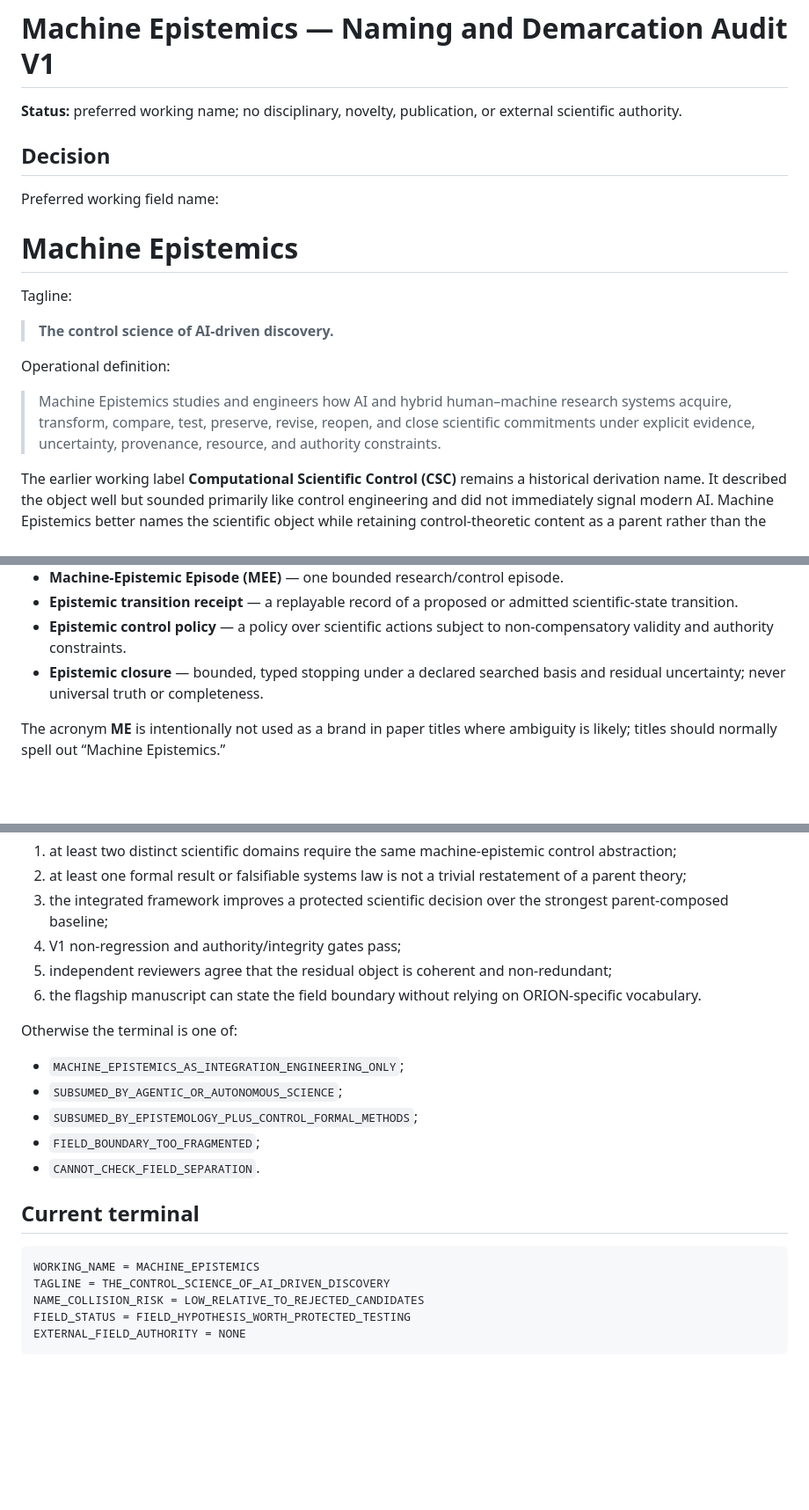
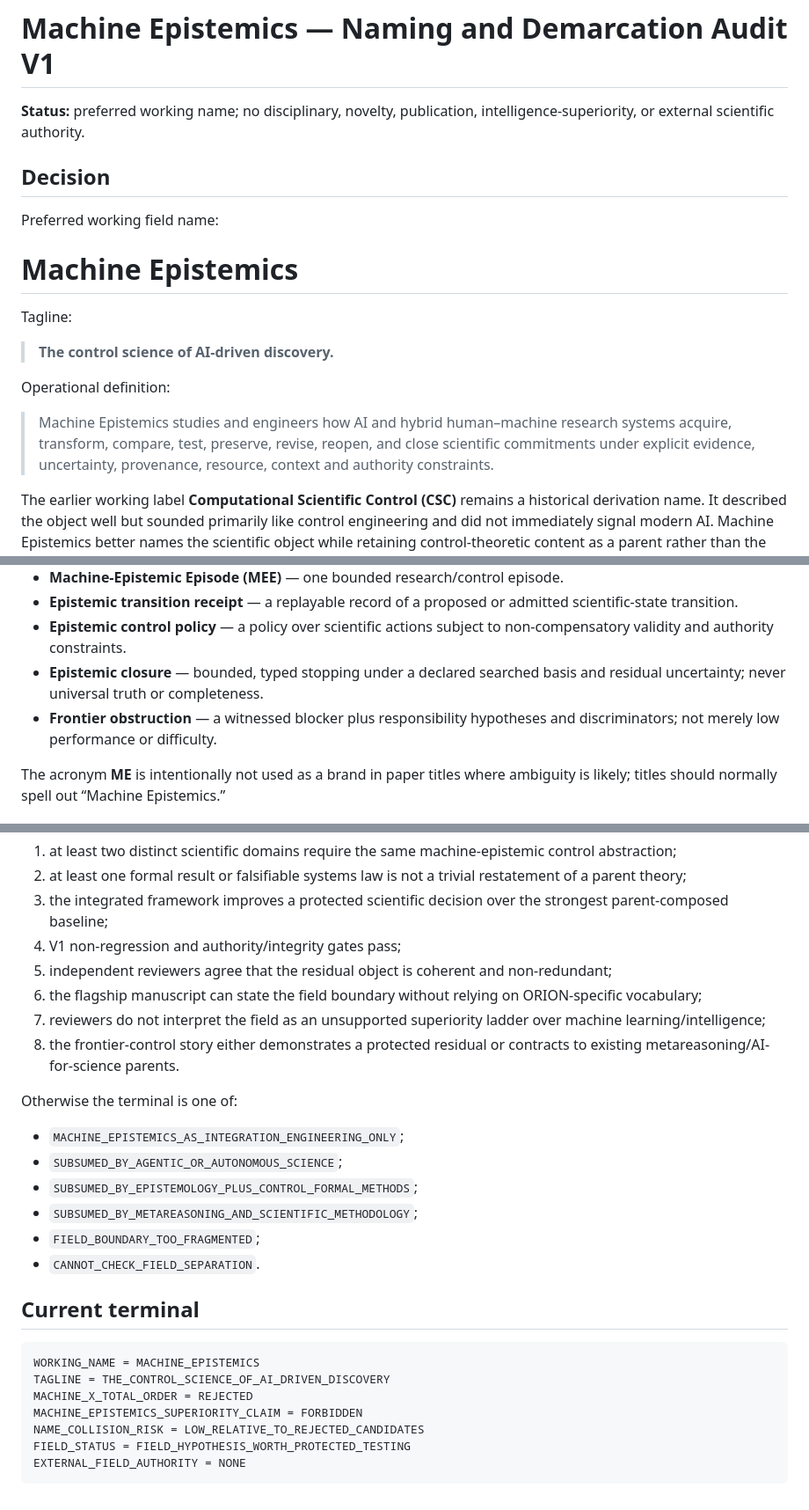
Before and after one commit to SzeChunYiu/ORION-V2, a Markdown page: research/field/MACHINE_EPISTEMICS_NAMING_AND_DEMARCATION_V1.md, 3 parts joined by grey strips. Shown at 88% size. GitHub-like rendering; blank space fills up the shorter version.

````diff
--- a/research/field/MACHINE_EPISTEMICS_NAMING_AND_DEMARCATION_V1.md
+++ b/research/field/MACHINE_EPISTEMICS_NAMING_AND_DEMARCATION_V1.md
@@ -1,6 +1,6 @@
 # Machine Epistemics — Naming and Demarcation Audit V1
 
-**Status:** preferred working name; no disciplinary, novelty, publication, or external scientific authority.
+**Status:** preferred working name; no disciplinary, novelty, publication, intelligence-superiority, or external scientific authority.
 
 ## Decision
 
@@ -14,7 +14,7 @@ Tagline:
 
 Operational definition:
 
-> Machine Epistemics studies and engineers how AI and hybrid human–machine research systems acquire, transform, compare, test, preserve, revise, reopen, and close scientific commitments under explicit evidence, uncertainty, provenance, resource, and authority constraints.
+> Machine Epistemics studies and engineers how AI and hybrid human–machine research systems acquire, transform, compare, test, preserve, revise, reopen, and close scientific commitments under explicit evidence, uncertainty, provenance, resource, context and authority constraints.
 
 The earlier working label **Computational Scientific Control (CSC)** remains a historical derivation name. It described the object well but sounded primarily like control engineering and did not immediately signal modern AI. Machine Epistemics better names the scientific object while retaining control-theoretic content as a parent rather than the public identity of the field.
 
@@ -115,6 +148,7 @@ It can claim a distinct field only if the **composition-level control of scienti
 - **Epistemic transition receipt** — a replayable record of a proposed or admitted scientific-state transition.
 - **Epistemic control policy** — a policy over scientific actions subject to non-compensatory validity and authority constraints.
 - **Epistemic closure** — bounded, typed stopping under a declared searched basis and residual uncertainty; never universal truth or completeness.
+- **Frontier obstruction** — a witnessed blocker plus responsibility hypotheses and discriminators; not merely low performance or difficulty.
 
 The acronym **ME** is intentionally not used as a brand in paper titles where ambiguity is likely; titles should normally spell out “Machine Epistemics.”
 
@@ -127,13 +161,16 @@ The label advances from `PREFERRED_WORKING_NAME` to `CANDIDATE_FIELD` only if al
 3. the integrated framework improves a protected scientific decision over the strongest parent-composed baseline;
 4. V1 non-regression and authority/integrity gates pass;
 5. independent reviewers agree that the residual object is coherent and non-redundant;
-6. the flagship manuscript can state the field boundary without relying on ORION-specific vocabulary.
+6. the flagship manuscript can state the field boundary without relying on ORION-specific vocabulary;
+7. reviewers do not interpret the field as an unsupported superiority ladder over machine learning/intelligence;
+8. the frontier-control story either demonstrates a protected residual or contracts to existing metareasoning/AI-for-science parents.
 
 Otherwise the terminal is one of:
 
 - `MACHINE_EPISTEMICS_AS_INTEGRATION_ENGINEERING_ONLY`;
 - `SUBSUMED_BY_AGENTIC_OR_AUTONOMOUS_SCIENCE`;
 - `SUBSUMED_BY_EPISTEMOLOGY_PLUS_CONTROL_FORMAL_METHODS`;
+- `SUBSUMED_BY_METAREASONING_AND_SCIENTIFIC_METHODOLOGY`;
 - `FIELD_BOUNDARY_TOO_FRAGMENTED`;
 - `CANNOT_CHECK_FIELD_SEPARATION`.
 
@@ -142,6 +179,8 @@ Otherwise the terminal is one of:
 ```text
 WORKING_NAME = MACHINE_EPISTEMICS
 TAGLINE = THE_CONTROL_SCIENCE_OF_AI_DRIVEN_DISCOVERY
+MACHINE_X_TOTAL_ORDER = REJECTED
+MACHINE_EPISTEMICS_SUPERIORITY_CLAIM = FORBIDDEN
 NAME_COLLISION_RISK = LOW_RELATIVE_TO_REJECTED_CANDIDATES
 FIELD_STATUS = FIELD_HYPOTHESIS_WORTH_PROTECTED_TESTING
 EXTERNAL_FIELD_AUTHORITY = NONE
````
Also changed, not shown: other parts of research/field/MACHINE_EPISTEMICS_NAMING_AND_DEMARCATION_V1.md (+34 -1 lines).
